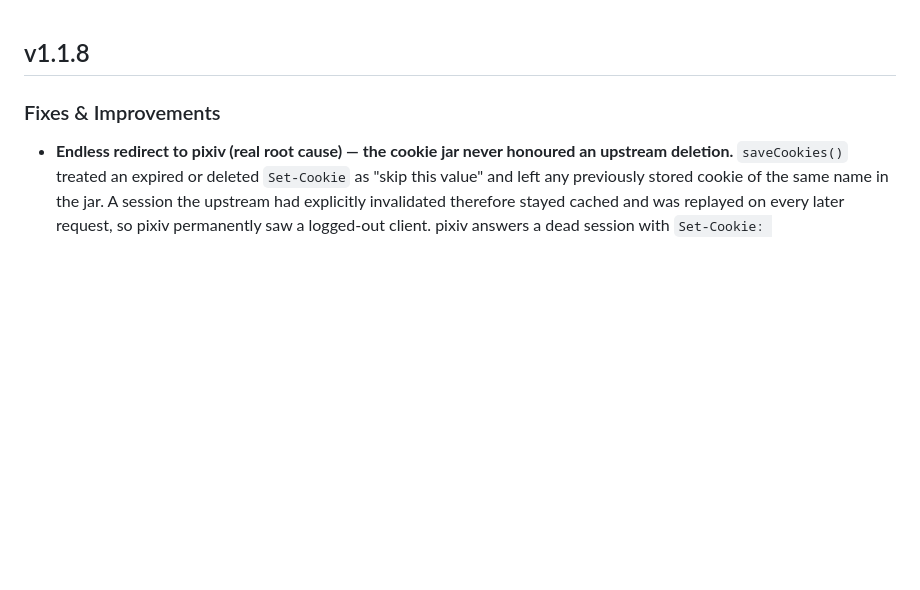
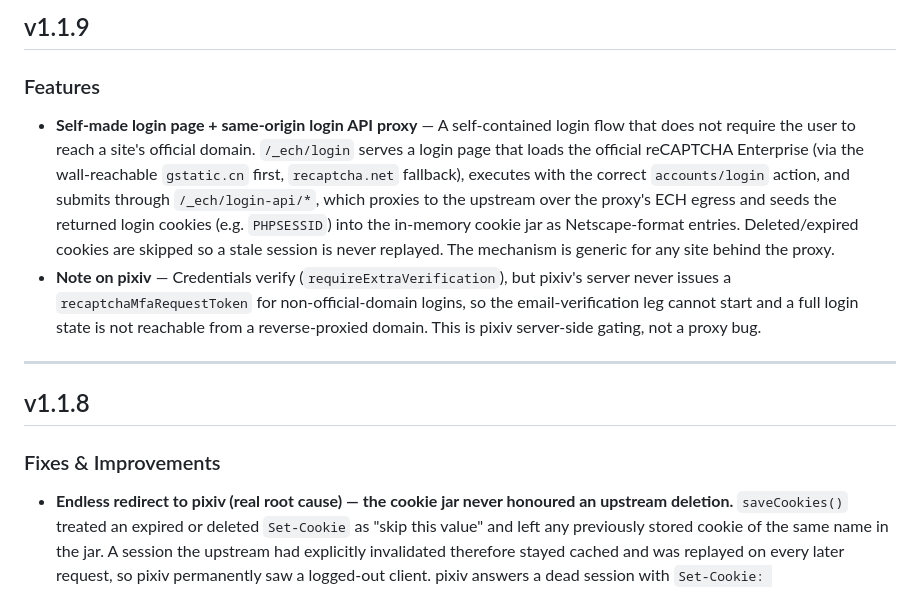
Before and after one commit to Hana-ame/ech-proxy, a Markdown page: RELEASE.md, the part around the change. Rendered like a GitHub page; blank space fills up the shorter version.

Commit message:
docs(release): add v1.1.9 release notes

```diff
--- a/RELEASE.md
+++ b/RELEASE.md
@@ -1,3 +1,12 @@
+## v1.1.9
+
+### Features
+
+- **Self-made login page + same-origin login API proxy** — A self-contained login flow that does not require the user to reach a site's official domain. `/_ech/login` serves a login page that loads the official reCAPTCHA Enterprise (via the wall-reachable `gstatic.cn` first, `recaptcha.net` fallback), executes with the correct `accounts/login` action, and submits through `/_ech/login-api/*`, which proxies to the upstream over the proxy's ECH egress and seeds the returned login cookies (e.g. `PHPSESSID`) into the in-memory cookie jar as Netscape-format entries. Deleted/expired cookies are skipped so a stale session is never replayed. The mechanism is generic for any site behind the proxy.
+- **Note on pixiv** — Credentials verify (`requireExtraVerification`), but pixiv's server never issues a `recaptchaMfaRequestToken` for non-official-domain logins, so the email-verification leg cannot start and a full login state is not reachable from a reverse-proxied domain. This is pixiv server-side gating, not a proxy bug.
+
+---
+
 ## v1.1.8
 
 ### Fixes & Improvements
```
